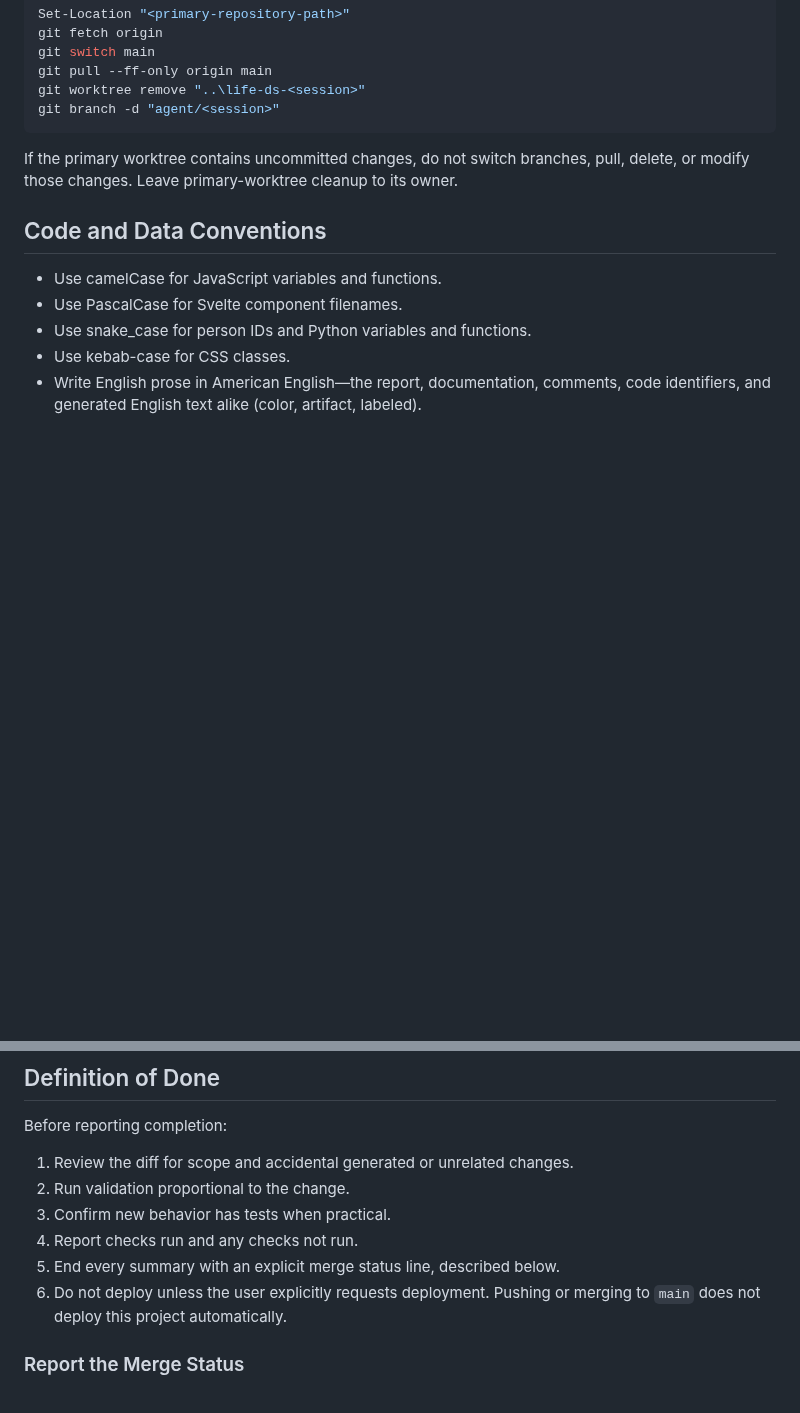
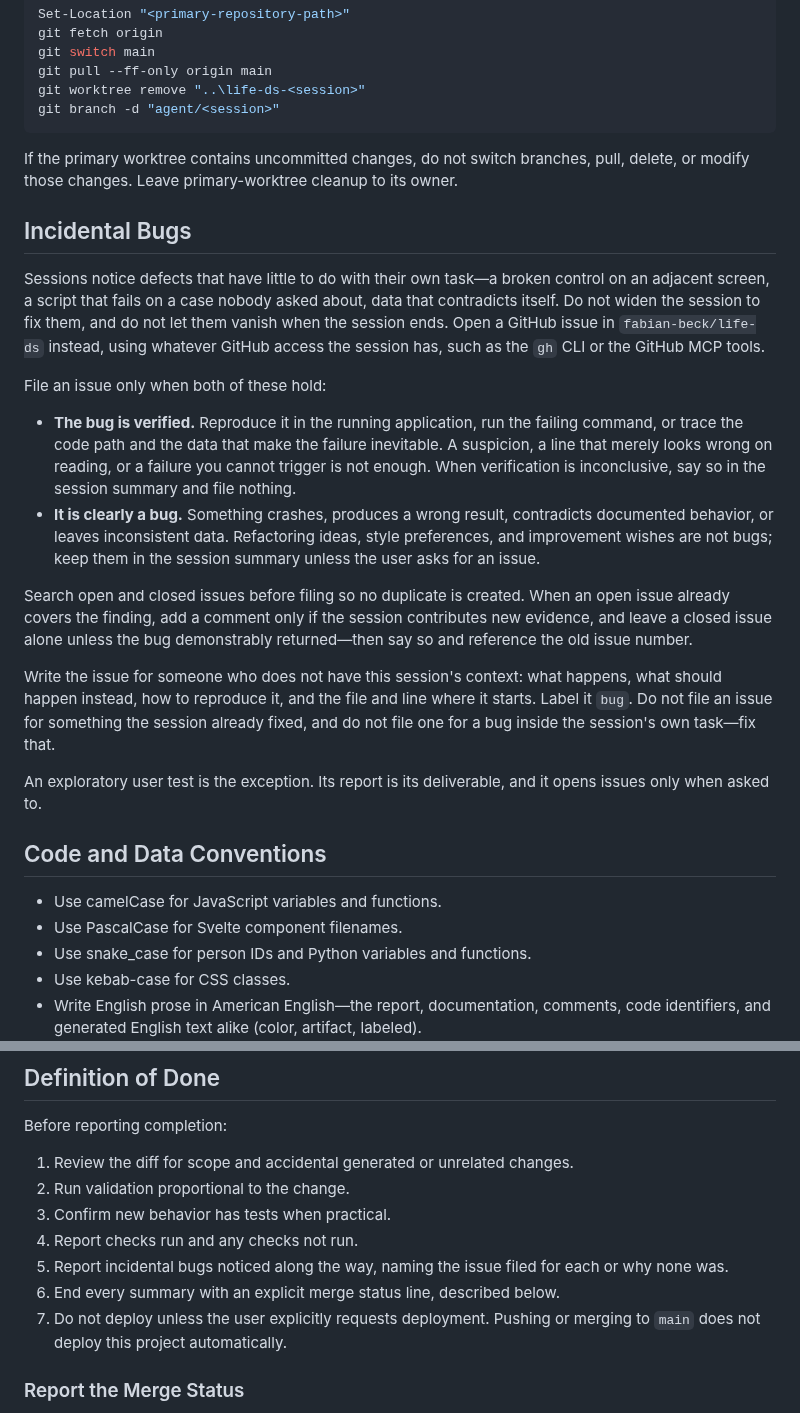
Before and after one commit to fabian-beck/life-ds, a Markdown page: AGENTS.md, 2 parts joined by grey strips. Rendered like a GitHub page; blank space fills up the shorter version.

Commit message:
Have sessions file GitHub issues for verified incidental bugs

```diff
--- a/AGENTS.md
+++ b/AGENTS.md
@@ -145,6 +145,21 @@ git branch -d "agent/<session>"
 
 If the primary worktree contains uncommitted changes, do not switch branches, pull, delete, or modify those changes. Leave primary-worktree cleanup to its owner.
 
+## Incidental Bugs
+
+Sessions notice defects that have little to do with their own task—a broken control on an adjacent screen, a script that fails on a case nobody asked about, data that contradicts itself. Do not widen the session to fix them, and do not let them vanish when the session ends. Open a GitHub issue in `fabian-beck/life-ds` instead, using whatever GitHub access the session has, such as the `gh` CLI or the GitHub MCP tools.
+
+File an issue only when both of these hold:
+
+- **The bug is verified.** Reproduce it in the running application, run the failing command, or trace the code path and the data that make the failure inevitable. A suspicion, a line that merely looks wrong on reading, or a failure you cannot trigger is not enough. When verification is inconclusive, say so in the session summary and file nothing.
+- **It is clearly a bug.** Something crashes, produces a wrong result, contradicts documented behavior, or leaves inconsistent data. Refactoring ideas, style preferences, and improvement wishes are not bugs; keep them in the session summary unless the user asks for an issue.
+
+Search open and closed issues before filing so no duplicate is created. When an open issue already covers the finding, add a comment only if the session contributes new evidence, and leave a closed issue alone unless the bug demonstrably returned—then say so and reference the old issue number.
+
+Write the issue for someone who does not have this session's context: what happens, what should happen instead, how to reproduce it, and the file and line where it starts. Label it `bug`. Do not file an issue for something the session already fixed, and do not file one for a bug inside the session's own task—fix that.
+
+An exploratory user test is the exception. Its report is its deliverable, and it opens issues only when asked to.
+
 ## Code and Data Conventions
 
 - Use camelCase for JavaScript variables and functions.
@@ -169,8 +184,9 @@ Before reporting completion:
 2. Run validation proportional to the change.
 3. Confirm new behavior has tests when practical.
 4. Report checks run and any checks not run.
-5. End every summary with an explicit merge status line, described below.
-6. Do not deploy unless the user explicitly requests deployment. Pushing or merging to `main` does not deploy this project automatically.
+5. Report incidental bugs noticed along the way, naming the issue filed for each or why none was.
+6. End every summary with an explicit merge status line, described below.
+7. Do not deploy unless the user explicitly requests deployment. Pushing or merging to `main` does not deploy this project automatically.
 
 ### Report the Merge Status
 
```
